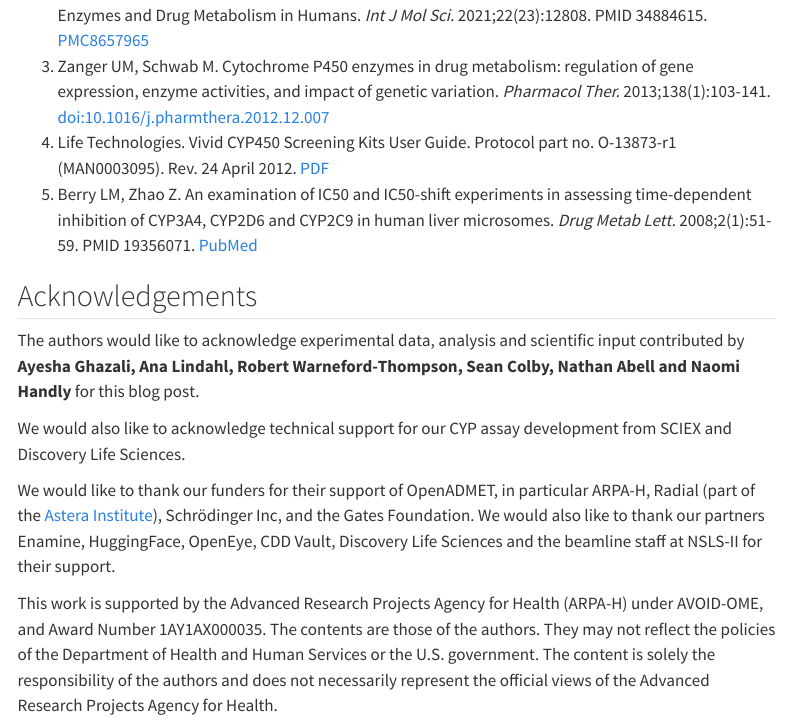
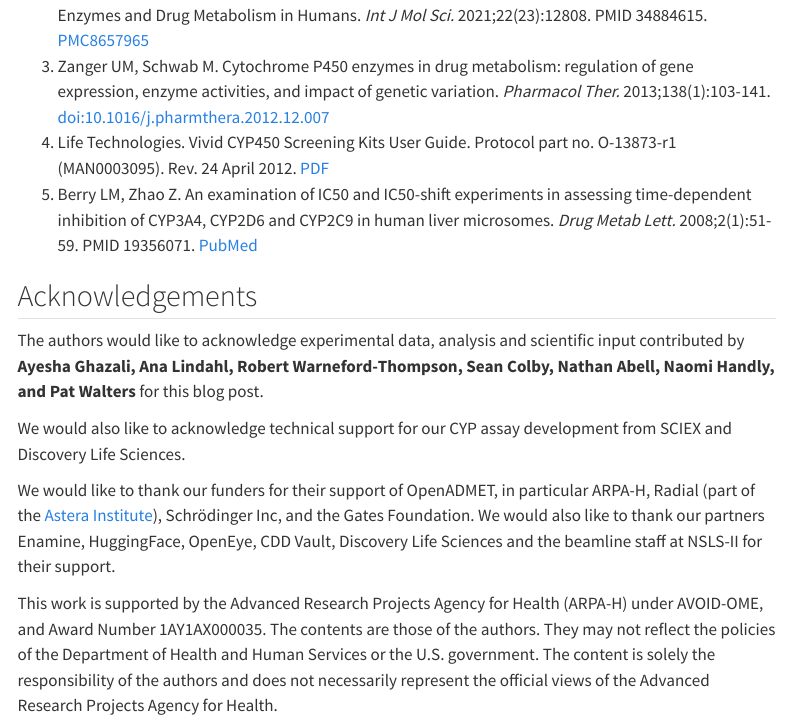
Before and after one commit to OpenADMET/octant-cyp-inhib-blog-post, a Quarto document (index.qmd): the page in a window 1100 px wide, from 8200 px down. Rendered offline with R 4.5, knitr and Pandoc in place of Quarto, with nearby package versions; menus at the side of the page are left out.

Commit message:
Move Pat from authors to acknowledgments

```diff
--- a/index.qmd
+++ b/index.qmd
@@ -164,7 +163,7 @@ In the recent OpenADMET PXR blind challenge, the margin between the top finisher
 
 ## Acknowledgements
 
-The authors would like to acknowledge experimental data, analysis and scientific input contributed by **Ayesha Ghazali, Ana Lindahl, Robert Warneford-Thompson, Sean Colby, Nathan Abell and Naomi Handly** for this blog post.
+The authors would like to acknowledge experimental data, analysis and scientific input contributed by **Ayesha Ghazali, Ana Lindahl, Robert Warneford-Thompson, Sean Colby, Nathan Abell, Naomi Handly, and Pat Walters** for this blog post.
 
 We would also like to acknowledge technical support for our CYP assay development from SCIEX and Discovery Life Sciences.
 
```
Also changed, not shown: index.qmd (3 more changed lines).
